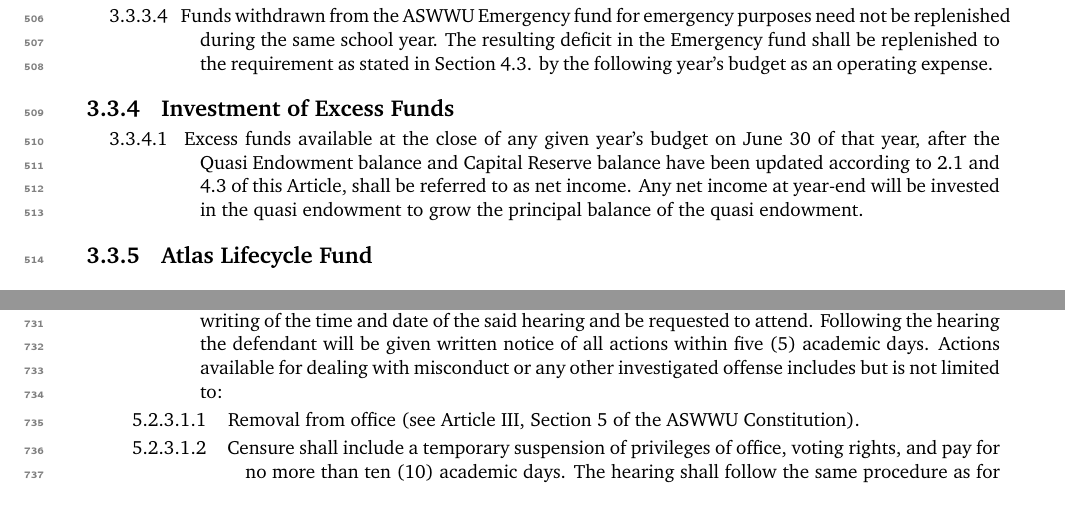
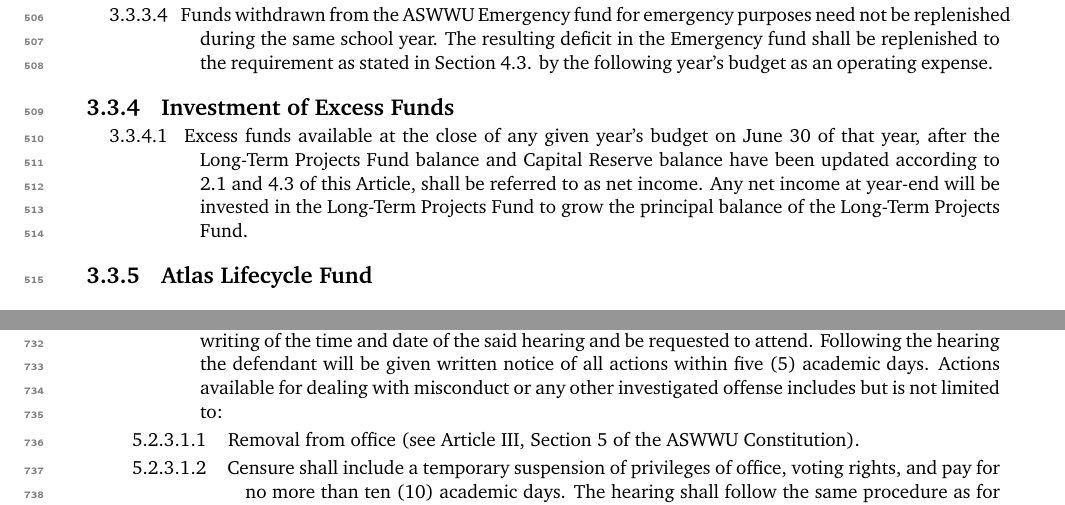
Before and after one commit to ASWWU-Parliamentarian/aswwu_govdocs, a LaTeX book (ASWWU_Bylaws.tex): two parts of pages 15 and 22 of 24, joined at a grey line, cut so that both start at the same text. Compiled offline with pdfLaTeX.

Commit message:
A: 71.18 G.L. 14, Investment of Excess Funds Update - Zack Macomber

```diff
--- a/ASWWU_Bylaws.tex
+++ b/ASWWU_Bylaws.tex
@@ -295,7 +295,7 @@
             \subsection A balance of \$40,000 must be maintained in the Emergency fund at all times.
             \subsection Funds withdrawn from the ASWWU Emergency fund for emergency purposes need not be replenished during the same school year. The resulting deficit in the Emergency fund shall be replenished to the requirement as stated in Section 4.3. by the following year’s budget as an operating expense.
         \section[Investment of Excess Funds]
-            \subsection Excess funds available at the close of any given year’s budget on June 30 of that year, after the Quasi Endowment balance and Capital Reserve balance have been updated according to 2.1 and 4.3 of this Article, shall be referred to as net income. Any net income at year-end will be invested in the quasi endowment to grow the principal balance of the quasi endowment.
+            \subsection Excess funds available at the close of any given year’s budget on June 30 of that year, after the Long-Term Projects Fund balance and Capital Reserve balance have been updated according to 2.1 and 4.3 of this Article, shall be referred to as net income. Any net income at year-end will be invested in the Long-Term Projects Fund to grow the principal balance of the Long-Term Projects Fund.
         \section[Atlas Lifecycle Fund]
             \subsection The Financial Vice President shall maintain a fund for lifecycle expenditures specific to the Atlas. These funds shall be available for major equipment purchases, repairs, and renovations.
             \subsection The Financial Vice President shall transfer \$2,000 into the Atlas Lifecycle Fund each academic year.
```
